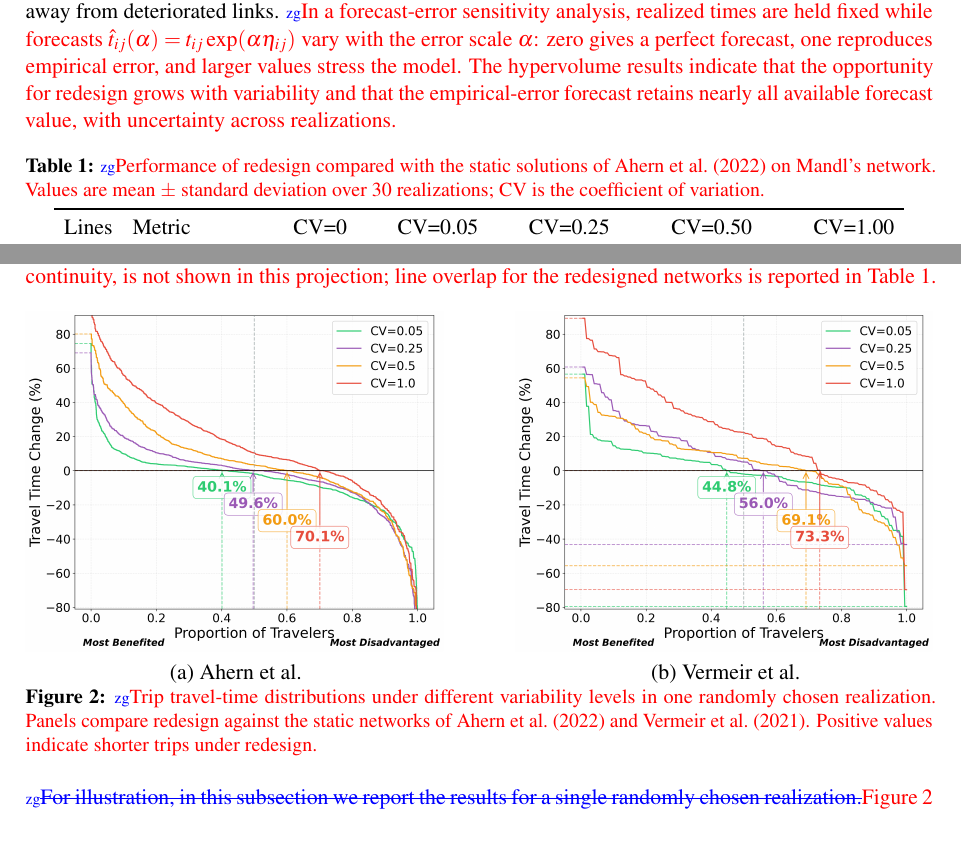
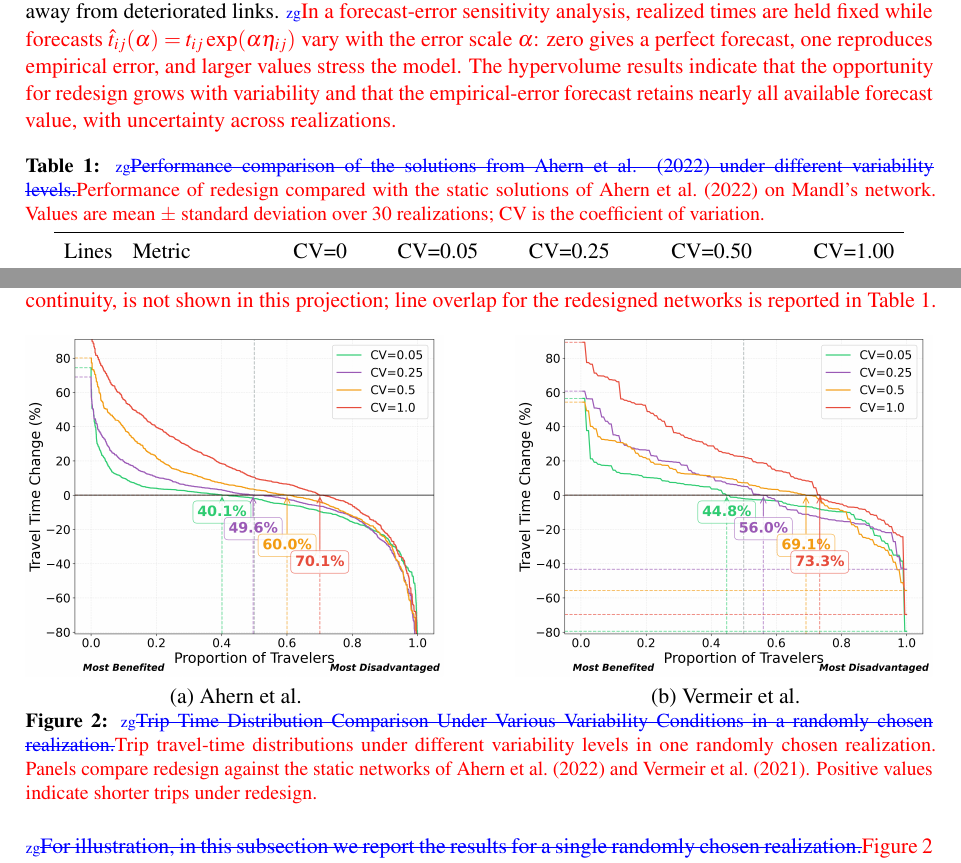
Before and after one commit to zihao-guo/P2-5_CASPT_paper, a LaTeX document (main.tex): two parts of pages 6 and 7 of 10, joined at a grey line, cut so that both start at the same text, the shorter picture padded with empty space. Compiled offline with pdfLaTeX.

Commit message:
Trace original Mandl table and figure captions

```diff
--- a/main.tex
+++ b/main.tex
@@ -214,7 +214,7 @@ Mandl's Swiss network, initially used by~\citet{mandl1980evaluation}, consisting
 
 
 \begin{table}[htbp]
-\caption{\rev{zg}{}{Performance of redesign compared with the static solutions of \citet{ahern2022approximate} on Mandl's network. Values are mean $\pm$ standard deviation over 30 realizations; CV is the coefficient of variation.}}\label{tab:mandl}
+\caption{\rev{zg}{Performance comparison of the solutions from Ahern et al. (2022) under different variability levels.}{Performance of redesign compared with the static solutions of \citet{ahern2022approximate} on Mandl's network. Values are mean $\pm$ standard deviation over 30 realizations; CV is the coefficient of variation.}}\label{tab:mandl}
 \centering\setlength{\tabcolsep}{5pt}
 \begin{tabular}{llrrrrr}\toprule
 Lines & Metric & CV=0 & CV=0.05 & CV=0.25 & CV=0.50 & CV=1.00 \\
@@ -306,7 +306,7 @@ Lines & Metric & CV=0 & CV=0.05 & CV=0.25 & CV=0.50 & CV=1.00 \\
 \begin{minipage}[t]{.46\textwidth}\centering
 \includegraphics[width=\linewidth]{mandl_distribution_vermeir.png}\\(b) Vermeir et al.
 \end{minipage}
-\caption{\rev{zg}{}{Trip travel-time distributions under different variability levels in one randomly chosen realization. Panels compare redesign against the static networks of \citet{ahern2022approximate} and \citet{vermeir2021exact}. Positive values indicate shorter trips under redesign.}}\label{fig:od_distributions}
+\caption{\rev{zg}{Trip Time Distribution Comparison Under Various Variability Conditions in a randomly chosen realization.}{Trip travel-time distributions under different variability levels in one randomly chosen realization. Panels compare redesign against the static networks of \citet{ahern2022approximate} and \citet{vermeir2021exact}. Positive values indicate shorter trips under redesign.}}\label{fig:od_distributions}
 \end{figure}
 
 \begin{samepage}
```
Also changed, not shown: main.pdf, submission.pdf.
